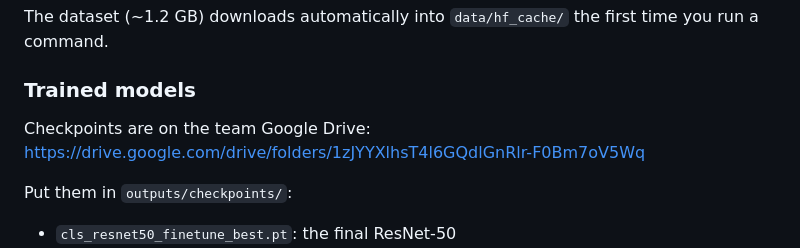
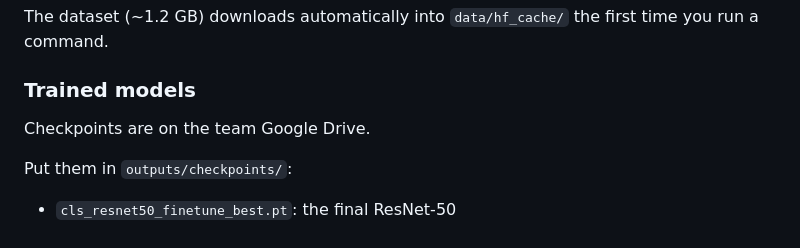
Before and after one commit to janaelshafie/plumage, a Markdown page: README.md, the part around the change. GitHub-like rendering.

```diff
--- a/README.md
+++ b/README.md
@@ -33,7 +33,7 @@ The dataset (~1.2 GB) downloads automatically into `data/hf_cache/` the first ti
 
 ### Trained models
 
-Checkpoints are on the team Google Drive: https://drive.google.com/drive/folders/1zJYYXlhsT4l6GQdlGnRlr-F0Bm7oV5Wq
+Checkpoints are on the team Google Drive.
 
 Put them in `outputs/checkpoints/`:
 - `cls_resnet50_finetune_best.pt`: the final ResNet-50
```
